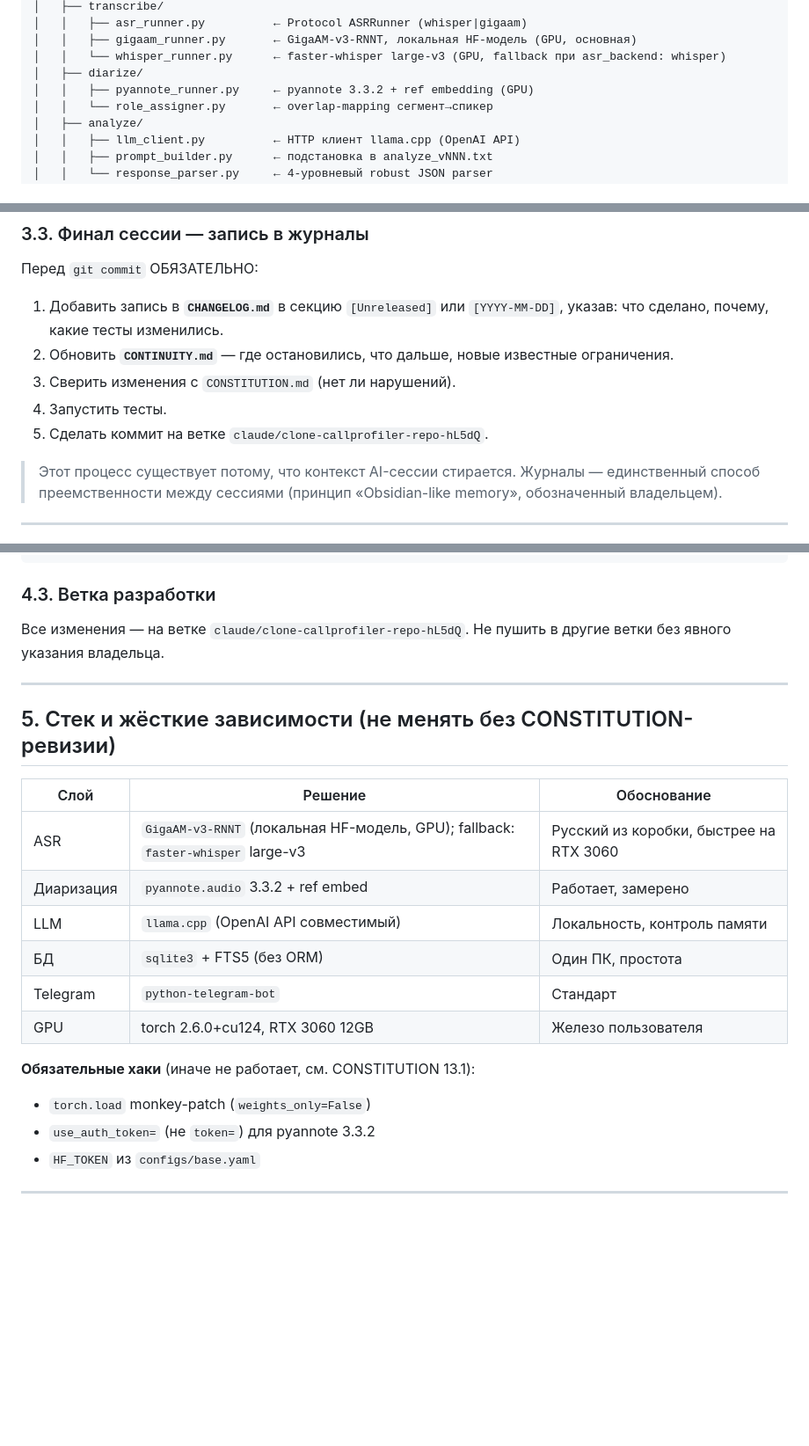
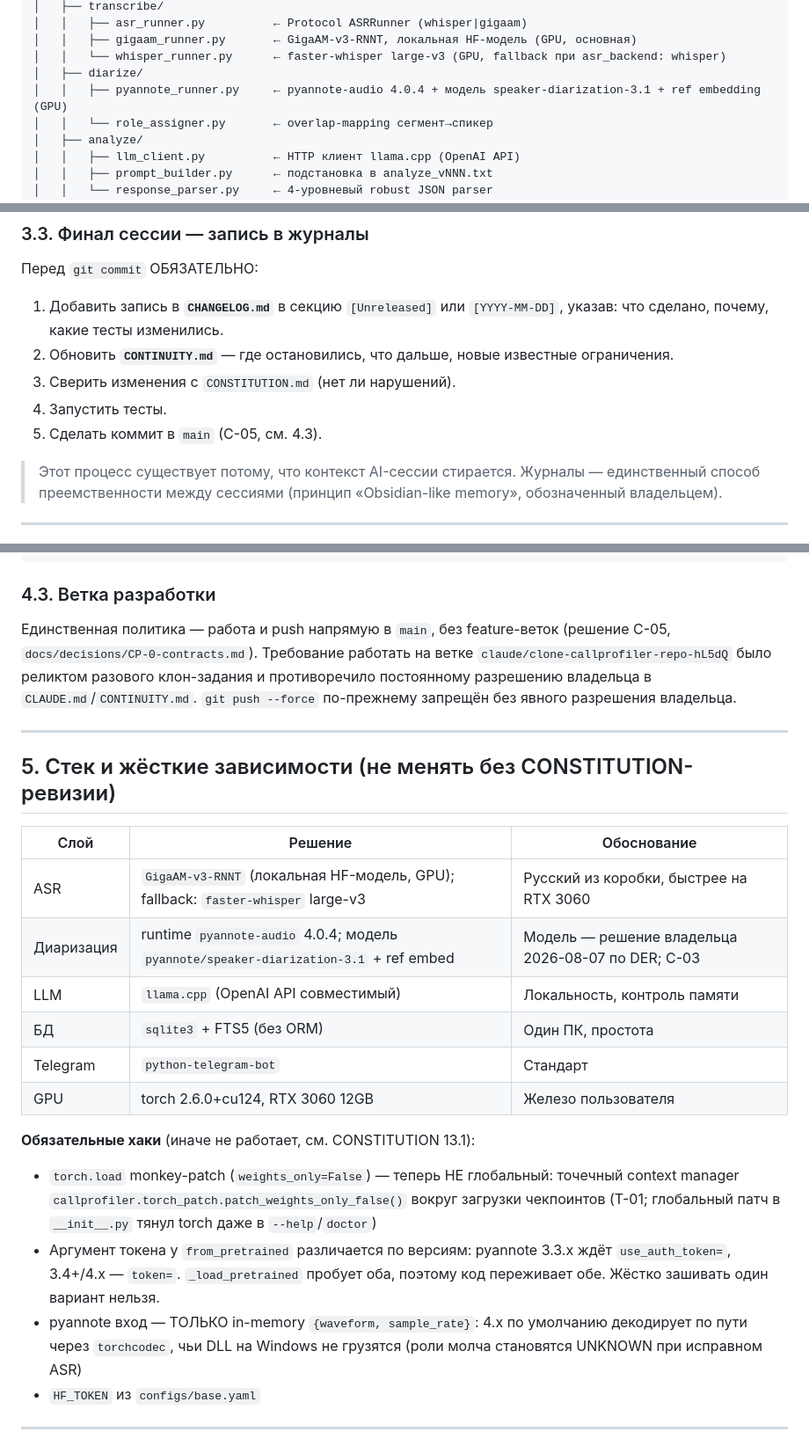
Before and after one commit to SergioTheFirst/callprofiler, a Markdown page: AGENTS.md, 3 parts joined by grey strips. Shown at 88% size. GitHub-like rendering; blank space fills up the shorter version.

Commit message:
docs: T-02 — AGENTS.md под решения CP-0; список расхождений CONSTITUTION.md
AGENTS.md:
- ветка: требование claude/clone-callprofiler-repo-hL5dQ убрано (реликт разового
  клон-задания, противоречило постоянному разрешению владельца) -> прямой push
  в main по C-05; запрет push --force сохранён
- диаризация: разведены модель и runtime — pyannote-audio 4.0.4 + модель
  pyannote/speaker-diarization-3.1 (было «pyannote 3.3.2» в дереве модулей и в
  таблице стека)
- обязательные хаки актуализированы: torch-патч теперь точечный context manager
  (T-01), аргумент токена различается по версиям и подбирается _load_pretrained,
  добавлен in-memory-вход pyannote (обход torchcodec на Windows)

CONSTITUTION.md НЕ тронут — ревизия требует одобрения владельца. Список из 6
расхождений вынесен приложением в docs/decisions/CP-0-contracts.md.

Правка формулировки про use_auth_token сделана как исправление, а не удаление:
fallback в _load_pretrained существует именно из-за расхождения версий, удаление
строки потеряло бы знание, стоившее отладки (bugs.md 2026-06-04).

```diff
--- a/AGENTS.md
+++ b/AGENTS.md
@@ -51,7 +51,7 @@ callprofiler/
 │   │   ├── gigaam_runner.py       ← GigaAM-v3-RNNT, локальная HF-модель (GPU, основная)
 │   │   └── whisper_runner.py      ← faster-whisper large-v3 (GPU, fallback при asr_backend: whisper)
 │   ├── diarize/
-│   │   ├── pyannote_runner.py     ← pyannote 3.3.2 + ref embedding (GPU)
+│   │   ├── pyannote_runner.py     ← pyannote-audio 4.0.4 + модель speaker-diarization-3.1 + ref embedding (GPU)
 │   │   └── role_assigner.py       ← overlap-mapping сегмент→спикер
 │   ├── analyze/
 │   │   ├── llm_client.py          ← HTTP клиент llama.cpp (OpenAI API)
@@ -125,7 +125,7 @@ callprofiler/
    известные ограничения.
 3. Сверить изменения с `CONSTITUTION.md` (нет ли нарушений).
 4. Запустить тесты.
-5. Сделать коммит на ветке `claude/clone-callprofiler-repo-hL5dQ`.
+5. Сделать коммит в `main` (C-05, см. 4.3).
 
 > Этот процесс существует потому, что контекст AI-сессии стирается.
 > Журналы — единственный способ преемственности между сессиями
@@ -180,8 +180,11 @@ python -m callprofiler digest serhio --days 7
 
 ### 4.3. Ветка разработки
 
-Все изменения — на ветке `claude/clone-callprofiler-repo-hL5dQ`.
-Не пушить в другие ветки без явного указания владельца.
+Единственная политика — работа и push напрямую в `main`, без feature-веток
+(решение C-05, `docs/decisions/CP-0-contracts.md`). Требование работать на ветке
+`claude/clone-callprofiler-repo-hL5dQ` было реликтом разового клон-задания и
+противоречило постоянному разрешению владельца в `CLAUDE.md`/`CONTINUITY.md`.
+`git push --force` по-прежнему запрещён без явного разрешения владельца.
 
 ---
 
@@ -190,15 +193,22 @@ python -m callprofiler digest serhio --days 7
 | Слой         | Решение                              | Обоснование                  |
 |--------------|--------------------------------------|------------------------------|
 | ASR          | `GigaAM-v3-RNNT` (локальная HF-модель, GPU); fallback: `faster-whisper` large-v3 | Русский из коробки, быстрее на RTX 3060 |
-| Диаризация   | `pyannote.audio` 3.3.2 + ref embed   | Работает, замерено           |
+| Диаризация   | runtime `pyannote-audio` 4.0.4; модель `pyannote/speaker-diarization-3.1` + ref embed | Модель — решение владельца 2026-08-07 по DER; C-03 |
 | LLM          | `llama.cpp` (OpenAI API совместимый) | Локальность, контроль памяти |
 | БД           | `sqlite3` + FTS5 (без ORM)           | Один ПК, простота            |
 | Telegram     | `python-telegram-bot`                | Стандарт                     |
 | GPU          | torch 2.6.0+cu124, RTX 3060 12GB     | Железо пользователя          |
 
 **Обязательные хаки** (иначе не работает, см. CONSTITUTION 13.1):
-- `torch.load` monkey-patch (`weights_only=False`)
-- `use_auth_token=` (не `token=`) для pyannote 3.3.2
+- `torch.load` monkey-patch (`weights_only=False`) — теперь НЕ глобальный: точечный
+  context manager `callprofiler.torch_patch.patch_weights_only_false()` вокруг загрузки
+  чекпоинтов (T-01; глобальный патч в `__init__.py` тянул torch даже в `--help`/`doctor`)
+- Аргумент токена у `from_pretrained` различается по версиям: pyannote 3.3.x ждёт
+  `use_auth_token=`, 3.4+/4.x — `token=`. `_load_pretrained` пробует оба, поэтому код
+  переживает обе. Жёстко зашивать один вариант нельзя.
+- pyannote вход — ТОЛЬКО in-memory `{waveform, sample_rate}`: 4.x по умолчанию декодирует
+  по пути через `torchcodec`, чьи DLL на Windows не грузятся (роли молча становятся UNKNOWN
+  при исправном ASR)
 - `HF_TOKEN` из `configs/base.yaml`
 
 ---
```
Also changed, not shown: docs/decisions/CP-0-contracts.md (+18 -0 lines).
